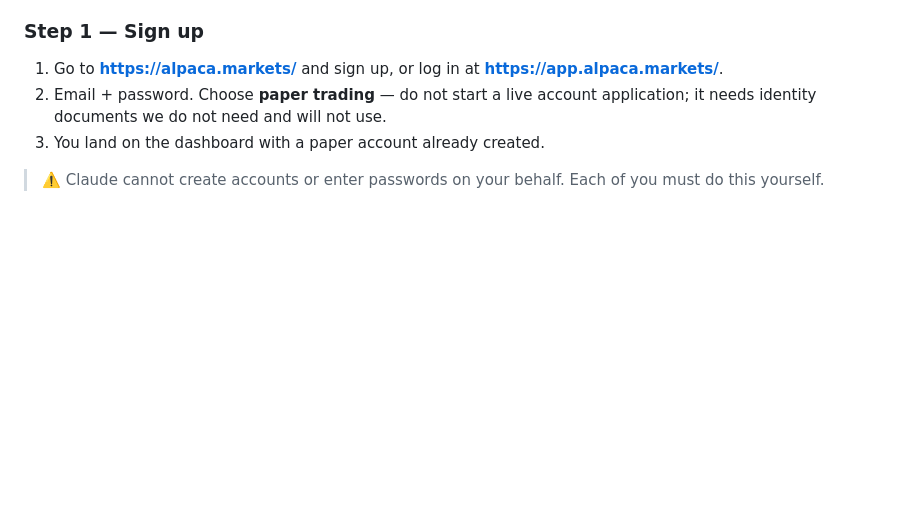
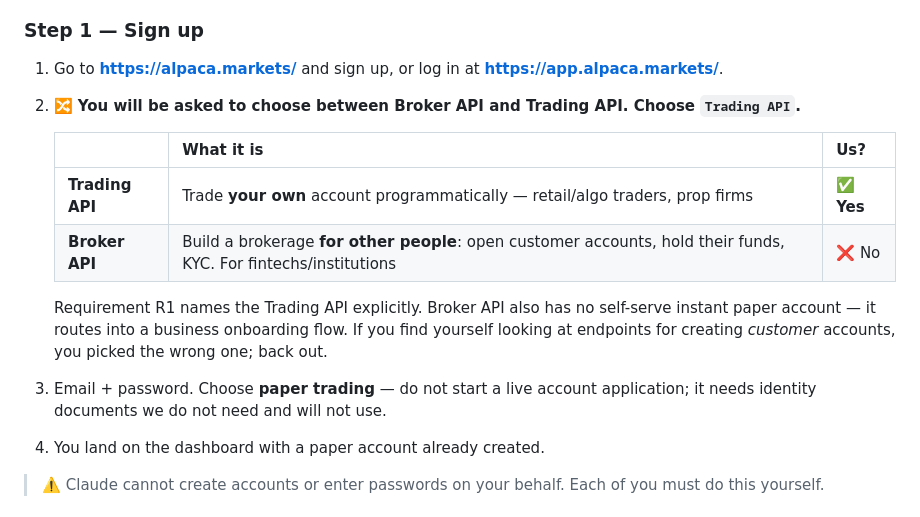
Before and after one commit to thomasKissflow/alpacaHackathon, a Markdown page: docs/setup-guide.md, the part around the change. Rendered like a GitHub page; blank space fills up the shorter version.

Commit message:
docs: clarify Broker API vs Trading API at signup
Trading API is the correct choice - named explicitly in requirement R1,
and Broker API has no self-serve paper account.

```diff
--- a/docs/setup-guide.md
+++ b/docs/setup-guide.md
@@ -50,7 +50,15 @@ Alpaca supports multiple simultaneous paper accounts under one login, so this co
 
 ### Step 1 — Sign up
 1. Go to **https://alpaca.markets/** and sign up, or log in at **https://app.alpaca.markets/**.
-2. Email + password. Choose **paper trading** — do not start a live account application; it needs identity documents we do not need and will not use.
+2. 🔀 **You will be asked to choose between Broker API and Trading API. Choose `Trading API`.**
+
+   | | What it is | Us? |
+   |---|---|---|
+   | **Trading API** | Trade **your own** account programmatically — retail/algo traders, prop firms | ✅ **Yes** |
+   | **Broker API** | Build a brokerage **for other people**: open customer accounts, hold their funds, KYC. For fintechs/institutions | ❌ No |
+
+   Requirement R1 names the Trading API explicitly. Broker API also has no self-serve instant paper account — it routes into a business onboarding flow. If you find yourself looking at endpoints for creating *customer* accounts, you picked the wrong one; back out.
+3. Email + password. Choose **paper trading** — do not start a live account application; it needs identity documents we do not need and will not use.
 3. You land on the dashboard with a paper account already created.
 
 > ⚠️ Claude cannot create accounts or enter passwords on your behalf. Each of you must do this yourself.
```
